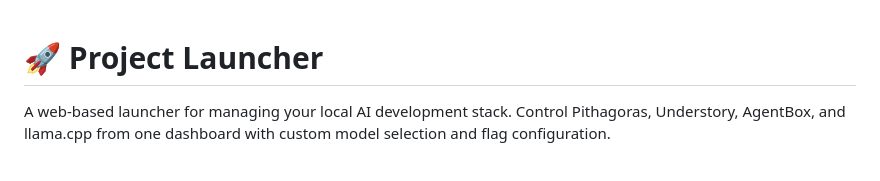
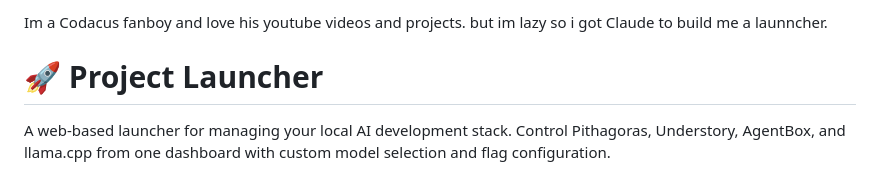
Before and after one commit to frbyles/LLama-AI-Stack-Launcher-2.0, a Markdown page: README.md, the part around the change. GitHub-like rendering.

Commit message:
Add personal note about Codacus and launcher
Added a personal note about being a fan of Codacus and using Claude for building a launcher.

```diff
--- a/README.md
+++ b/README.md
@@ -1,3 +1,5 @@
+Im a Codacus fanboy and love his youtube videos and projects. but im lazy so i got Claude to build me a launncher.
+
 # 🚀 Project Launcher
 
 A web-based launcher for managing your local AI development stack. Control Pithagoras, Understory, AgentBox, and llama.cpp from one dashboard with custom model selection and flag configuration.
```
